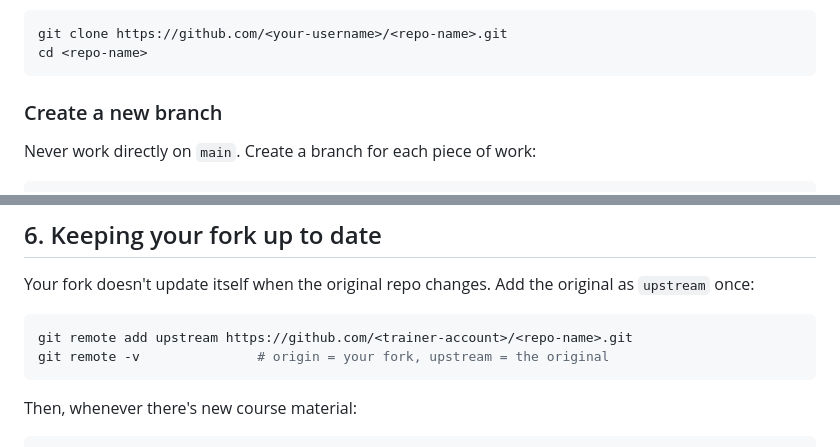
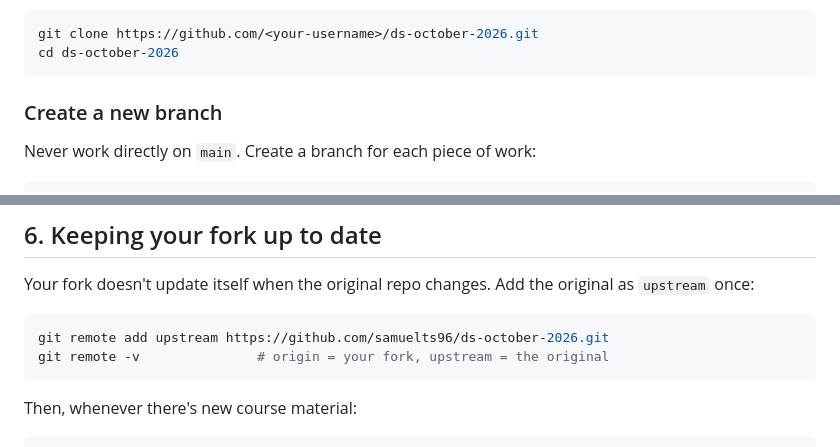
Before and after one commit to Gifted199/ds-october-2026, a Markdown page: README.md, 2 parts joined by grey strips. GitHub-like rendering.

````diff
--- a/README.md
+++ b/README.md
@@ -60,8 +61,8 @@ These are the commands we use from day one.
 2. Clone **your fork** to your laptop:
 
 ```bash
-git clone https://github.com/<your-username>/<repo-name>.git
-cd <repo-name>
+git clone https://github.com/<your-username>/ds-october-2026.git
+cd ds-october-2026
 ```
 
 ### Create a new branch
@@ -191,7 +192,7 @@ To give up and go back: `git merge --abort` or `git rebase --abort`.
 Your fork doesn't update itself when the original repo changes. Add the original as `upstream` once:
 
 ```bash
-git remote add upstream https://github.com/<trainer-account>/<repo-name>.git
+git remote add upstream https://github.com/samuelts96/ds-october-2026.git
 git remote -v               # origin = your fork, upstream = the original
 ```
 
````
Also changed, not shown: other parts of README.md (+2 -1 lines).
